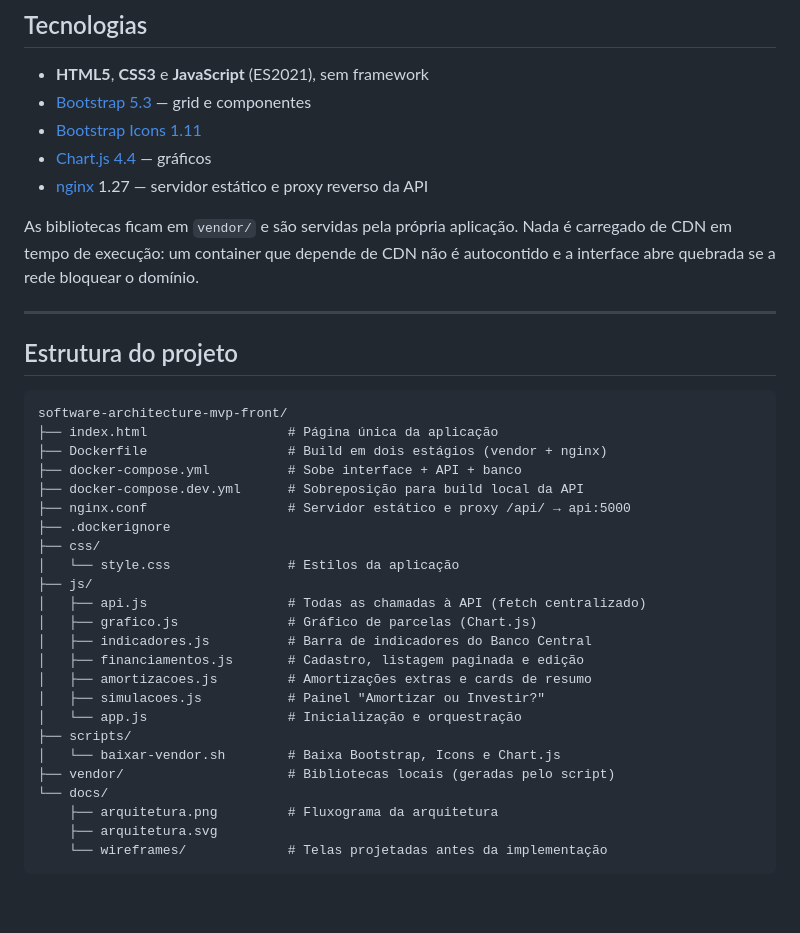
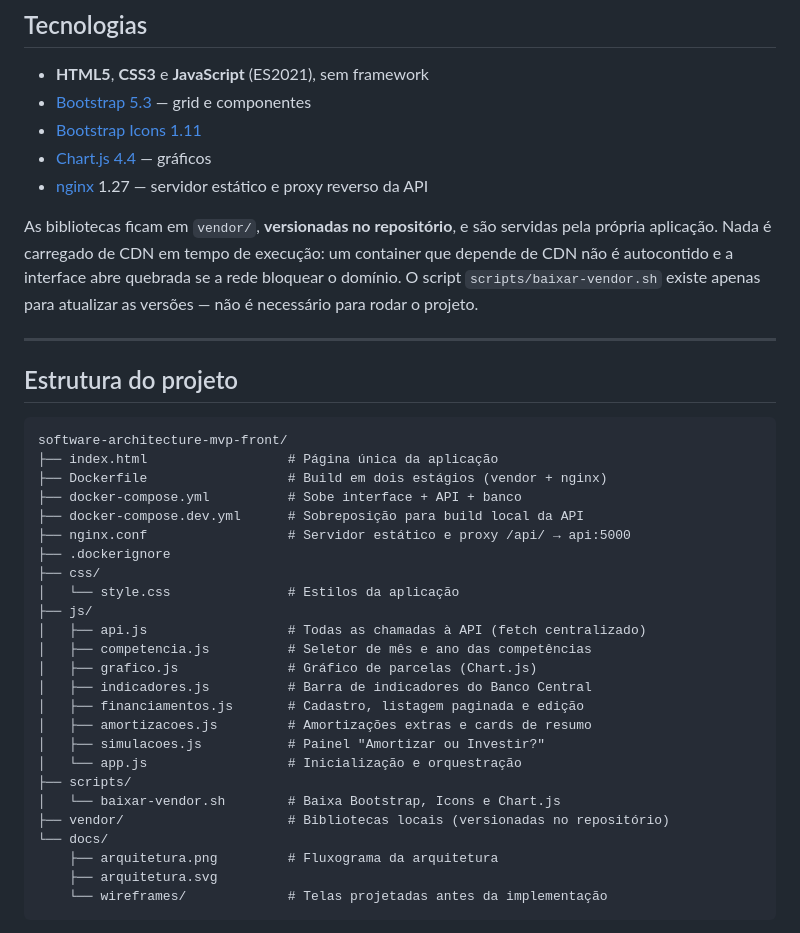
Before and after one commit to SaraWolfP/software-architecture-mvp-front, a Markdown page: README.md, the part around the change printed below. Rendered like a GitHub page; blank space fills up the shorter version.

```diff
--- a/README.md
+++ b/README.md
@@ -126,7 +126,7 @@ RESPOSTA CRUA DO BCB                    →  APÓS TRATAMENTO NA API
 - [Chart.js 4.4](https://www.chartjs.org/) — gráficos
 - [nginx](https://nginx.org/) 1.27 — servidor estático e proxy reverso da API
 
-As bibliotecas ficam em `vendor/` e são servidas pela própria aplicação. Nada é carregado de CDN em tempo de execução: um container que depende de CDN não é autocontido e a interface abre quebrada se a rede bloquear o domínio.
+As bibliotecas ficam em `vendor/`, **versionadas no repositório**, e são servidas pela própria aplicação. Nada é carregado de CDN em tempo de execução: um container que depende de CDN não é autocontido e a interface abre quebrada se a rede bloquear o domínio. O script `scripts/baixar-vendor.sh` existe apenas para atualizar as versões — não é necessário para rodar o projeto.
 
 ---
 
@@ -144,6 +144,7 @@ software-architecture-mvp-front/
 │   └── style.css               # Estilos da aplicação
 ├── js/
 │   ├── api.js                  # Todas as chamadas à API (fetch centralizado)
+│   ├── competencia.js          # Seletor de mês e ano das competências
 │   ├── grafico.js              # Gráfico de parcelas (Chart.js)
 │   ├── indicadores.js          # Barra de indicadores do Banco Central
 │   ├── financiamentos.js       # Cadastro, listagem paginada e edição
@@ -152,7 +153,7 @@ software-architecture-mvp-front/
 │   └── app.js                  # Inicialização e orquestração
 ├── scripts/
 │   └── baixar-vendor.sh        # Baixa Bootstrap, Icons e Chart.js
-├── vendor/                     # Bibliotecas locais (geradas pelo script)
+├── vendor/                     # Bibliotecas locais (versionadas no repositório)
 └── docs/
     ├── arquitetura.png         # Fluxograma da arquitetura
     ├── arquitetura.svg
```
Also changed, not shown: other parts of README.md (+11 -13 lines), docs/arquitetura.png, 6 other files.
